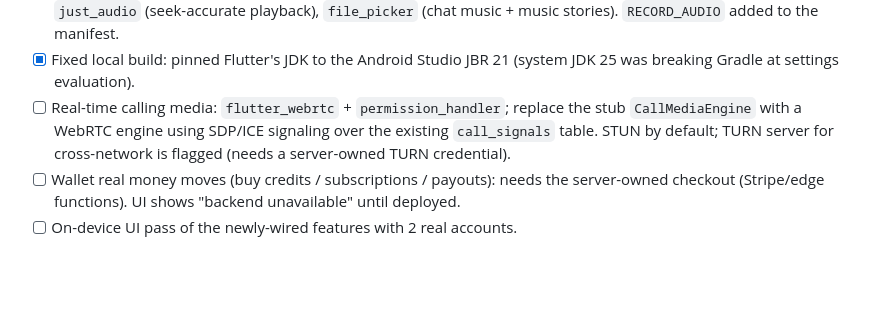
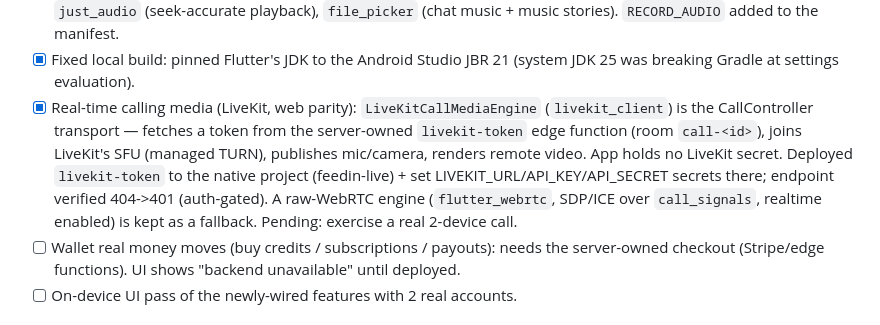
Before and after one commit to donvip1/feedinbeta, a Markdown page: FEEDIN_NATIVE_BUILD_CHECKLIST.md, the part around the change. Rendered like a GitHub page; blank space fills up the shorter version.

Commit message:
Checklist: LiveKit calling deployed + verified on native project
Co-Authored-By: Claude Opus 4.8 <noreply@anthropic.com>

```diff
--- a/FEEDIN_NATIVE_BUILD_CHECKLIST.md
+++ b/FEEDIN_NATIVE_BUILD_CHECKLIST.md
@@ -215,10 +215,15 @@ but were inert on device. This phase closes those gaps.
       `RECORD_AUDIO` added to the manifest.
 - [x] Fixed local build: pinned Flutter's JDK to the Android Studio JBR 21
       (system JDK 25 was breaking Gradle at settings evaluation).
-- [ ] Real-time calling media: `flutter_webrtc` + `permission_handler`; replace
-      the stub `CallMediaEngine` with a WebRTC engine using SDP/ICE signaling
-      over the existing `call_signals` table. STUN by default; TURN server for
-      cross-network is flagged (needs a server-owned TURN credential).
+- [x] Real-time calling media (LiveKit, web parity): `LiveKitCallMediaEngine`
+      (`livekit_client`) is the CallController transport — fetches a token from
+      the server-owned `livekit-token` edge function (room `call-<id>`), joins
+      LiveKit's SFU (managed TURN), publishes mic/camera, renders remote video.
+      App holds no LiveKit secret. Deployed `livekit-token` to the native project
+      (feedin-live) + set LIVEKIT_URL/API_KEY/API_SECRET secrets there; endpoint
+      verified 404->401 (auth-gated). A raw-WebRTC engine (`flutter_webrtc`,
+      SDP/ICE over `call_signals`, realtime enabled) is kept as a fallback.
+      Pending: exercise a real 2-device call.
 - [ ] Wallet real money moves (buy credits / subscriptions / payouts): needs
       the server-owned checkout (Stripe/edge functions). UI shows "backend
       unavailable" until deployed.
```
